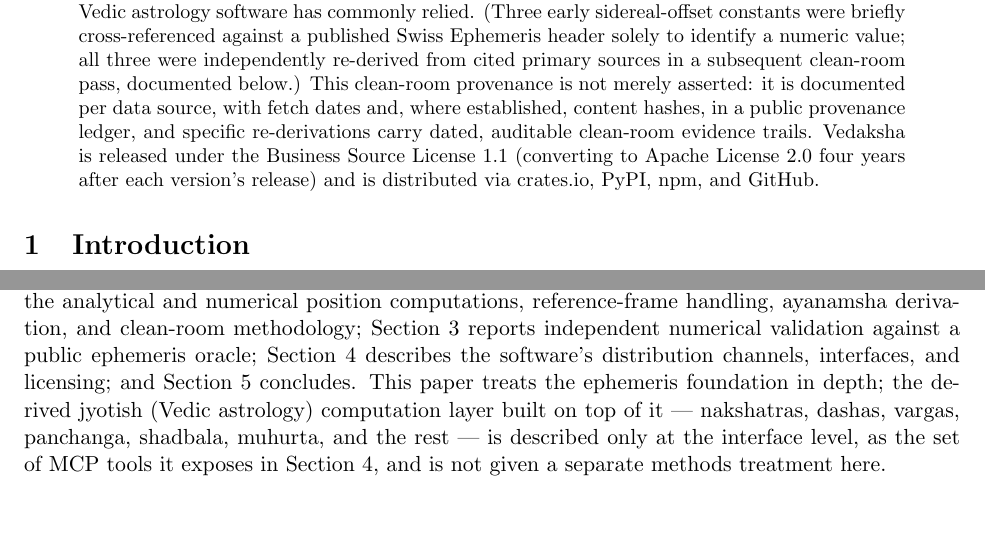
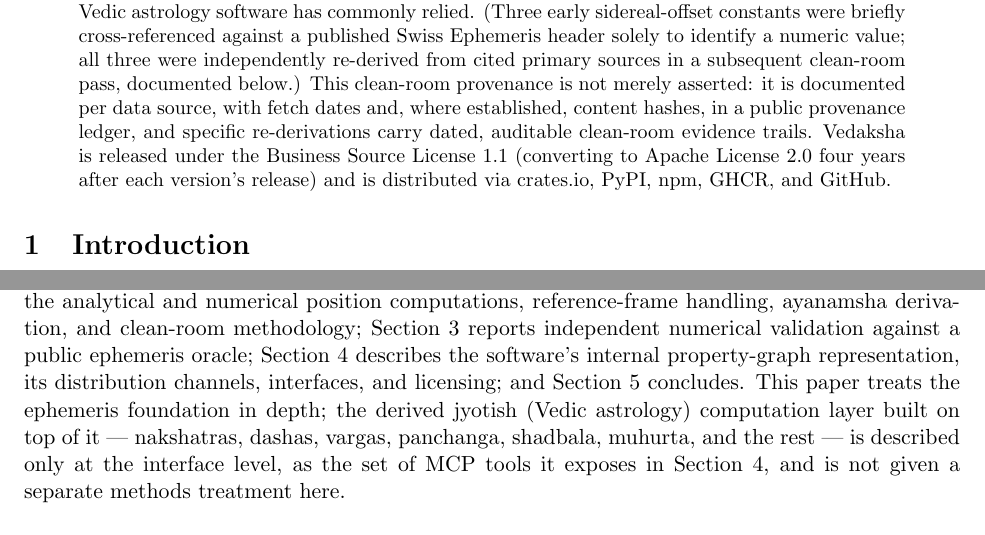
Before and after one commit to arthiqlabs/vedaksha, a LaTeX paper (docs/paper/main.tex): two parts of pages 1 and 2 of 7 before the commit and two parts of pages 1 and 2 of 8 after it, joined at a grey line, cut so that both start at the same text. Compiled offline with pdfLaTeX.

Commit message:
docs(paper): fix overfull hbox, table drift, roadmap and abstract gaps
Four minor polish items ahead of arXiv submission:

- Wrap the oracle_comparison re-run paragraph in sloppypar (plus
  \allowbreak at the path/flag boundaries) to eliminate the two
  pre-existing 34pt/52pt overfull hboxes in Sec 3.2; a plain
  \allowbreak alone does not work here (verified empirically -- TeX's
  optimizer rejects the new breakpoints as worse than the overfull).
- Add [!htbp] to the availability table for more placement freedom;
  it still lands on the page after its introducing sentence because
  page 6 has essentially no vertical room left by that point -- the
  closest achievable placement without cutting earlier content.
- Reword the roadmap's Section 4 clause to mention the property-graph
  ontology, matching what Section 4 actually opens with.
- Add GHCR to the abstract's distribution-surface list, matching the
  five surfaces already listed in Table 2.

Co-Authored-By: Claude Sonnet 5 <noreply@anthropic.com>
Claude-Session: https://claude.ai/code/session_017xruQiDCtZn14z4LrmX4Lh

```diff
--- a/docs/paper/main.tex
+++ b/docs/paper/main.tex
@@ -33,8 +33,8 @@
 where established, content hashes, in a public provenance ledger, and specific re-derivations
 carry dated, auditable clean-room evidence trails. Vedaksha is released under the Business
 Source License 1.1 (converting to Apache License
-2.0 four years after each version's release) and is distributed via crates.io, PyPI, npm, and
-GitHub.
+2.0 four years after each version's release) and is distributed via crates.io, PyPI, npm, GHCR,
+and GitHub.
 \end{abstract}
 
 \section{Introduction}
@@ -78,8 +78,8 @@
 The remainder of this paper is organized as follows: Section~2 describes the ephemeris pipeline
 --- the analytical and numerical position computations, reference-frame handling, ayanamsha
 derivation, and clean-room methodology; Section~3 reports independent numerical validation
-against a public ephemeris oracle; Section~4 describes the software's distribution channels,
-interfaces, and licensing; and Section~5 concludes. This paper treats the ephemeris foundation
+against a public ephemeris oracle; Section~4 describes the software's internal property-graph
+representation, its distribution channels, interfaces, and licensing; and Section~5 concludes. This paper treats the ephemeris foundation
 in depth; the derived jyotish (Vedic astrology) computation layer built on top of it ---
 nakshatras, dashas, vargas, panchanga, shadbala, muhurta, and the rest --- is described only at
 the interface level, as the set of MCP tools it exposes in Section~4, and is not given a separate
```
Also changed, not shown: docs/paper/main.tex (8 more changed lines).
